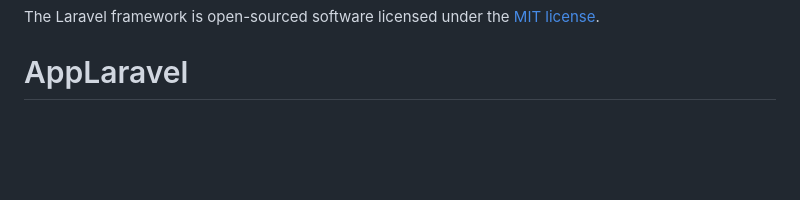
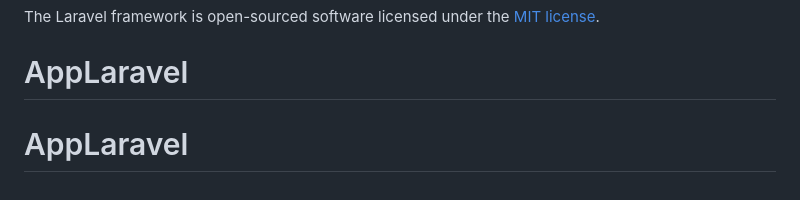
Before and after one commit to lovix1972/AppLaravel, a Markdown page: README.md, the part around the change. GitHub-like rendering; blank space fills up the shorter version.

```diff
--- a/README.md
+++ b/README.md
@@ -65,3 +65,4 @@ If you discover a security vulnerability within Laravel, please send an e-mail t
 
 The Laravel framework is open-sourced software licensed under the [MIT license](https://opensource.org/licenses/MIT).
 # AppLaravel
+# AppLaravel
```
